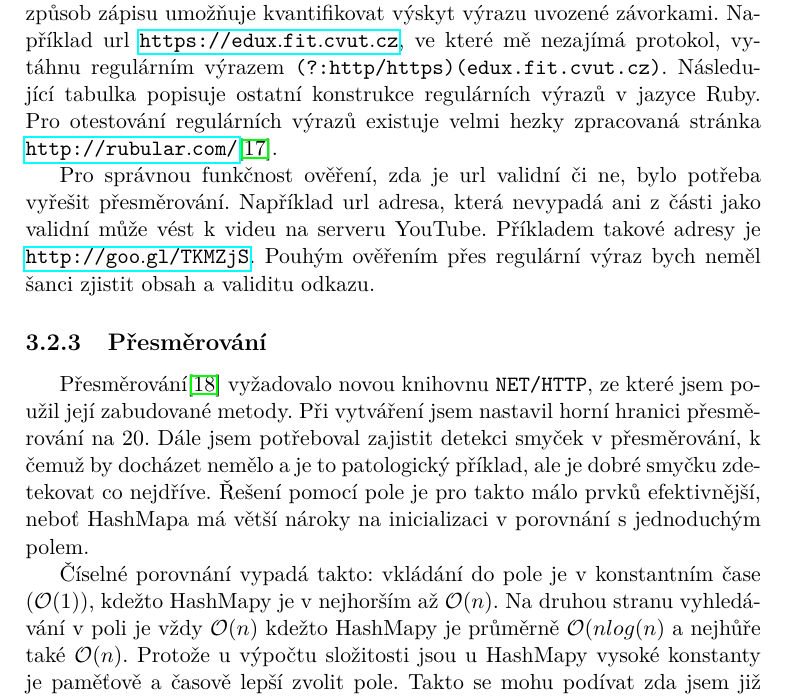
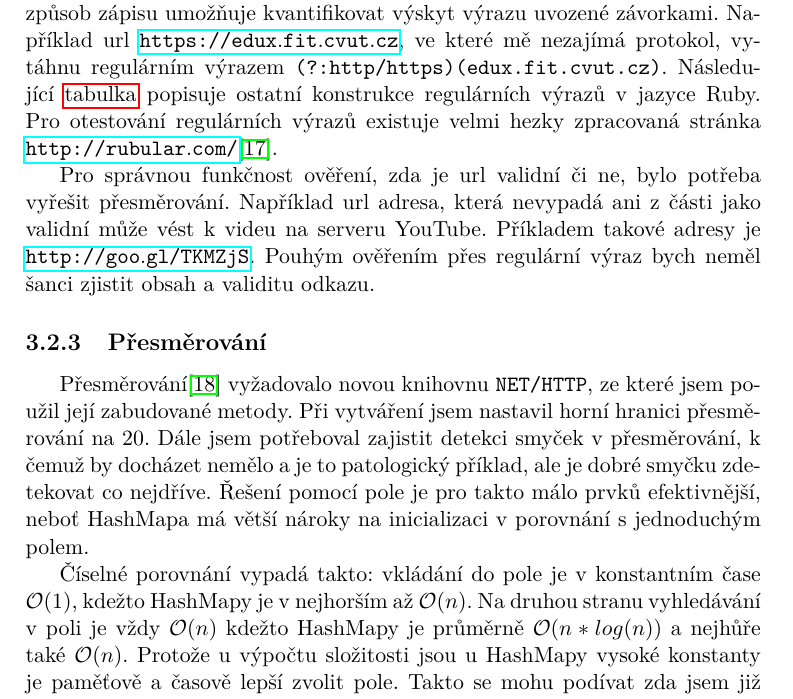
Before and after one commit to kubinpe5/Bakalarka_text, a LaTeX thesis (BP_Kubin_Petr_2015.tex, which reads podkapitoly/realizace_youtube_connector.tex): part of page 39 of 55, cut so that both start at the same text. The pictures show the PDF file BP_Kubin_Petr_2015.pdf that the author committed with the source.

Commit message:
Přidány linky na tabulky, opraveny složitosti, připraveno k dopsání posledních dvou odstavců závěru

```diff
--- a/podkapitoly/realizace_youtube_connector.tex
+++ b/podkapitoly/realizace_youtube_connector.tex
@@ -32,9 +32,10 @@ module Narra
 \end{minted}
 \subsubsection{Regulární výraz pro validaci}
 \par Regulární výraz\cite{regexp} je matematický formalismus pro popis slov/vět jazyků. Jedná se tedy o způsob jak formálně popsat určité slovo, případně větu pomocí formálního vyjádření speciálními symboly a~skupinami znaků. V Ruby\cite{ruby} je popis regulárním výrazem uvozen / na začátku a~/ na konci. Pomocí dvou lomítek řekneme překladači, že zápis uvnitř lomítek má považovat za regulární výraz.
-\par V předchozím regulárním výrazu jsem použil standardní konstrukce, až na jednu výjimku, která není až tak obvyklá. Jedná se o ?:(výraz), což znamená že bude splněno při žádném nebo jednom výskytu (výrazu). Tento způsob zápisu umožňuje kvantifikovat výskyt výrazu uvozené závorkami. Například url \url{https://edux.fit.cvut.cz}, ve které mě nezajímá protokol, vytáhnu regulárním výrazem \texttt{(?:http/https)(edux.fit.cvut.cz)}. Následující tabulka popisuje ostatní konstrukce regulárních výrazů v jazyce Ruby. Pro otestování regulárních výrazů existuje velmi hezky zpracovaná stránka \url{http://rubular.com/}\cite{michaellovitt}.
+\par V předchozím regulárním výrazu jsem použil standardní konstrukce, až na jednu výjimku, která není až tak obvyklá. Jedná se o ?:(výraz), což znamená že bude splněno při žádném nebo jednom výskytu (výrazu). Tento způsob zápisu umožňuje kvantifikovat výskyt výrazu uvozené závorkami. Například url \url{https://edux.fit.cvut.cz}, ve které mě nezajímá protokol, vytáhnu regulárním výrazem \texttt{(?:http/https)(edux.fit.cvut.cz)}. Následující \hyperlink{regtable}{tabulka} popisuje ostatní konstrukce regulárních výrazů v jazyce Ruby. Pro otestování regulárních výrazů existuje velmi hezky zpracovaná stránka \url{http://rubular.com/}\cite{michaellovitt}.
 
 \begin{table}[h!]
+\hypertarget{regtable}{}
 \centering
 \begin{tabular}{| m{.20\textwidth} | m{.73\textwidth} |}
 \hline
@@ -94,7 +95,7 @@ module Narra
 
 \subsection{Přesměrování}
 \par Přesměrování\cite{nethttp} vyžadovalo novou knihovnu \texttt{NET/HTTP}, ze které jsem použil její zabudované metody. Při vytváření jsem nastavil horní hranici přesměrování na 20. Dále jsem potřeboval zajistit detekci smyček v přesměrování, k čemuž by docházet nemělo a je to patologický příklad, ale je dobré smyčku zdetekovat co nejdříve. Řešení pomocí pole je pro takto málo prvků efektivnější, neboť HashMapa má větší nároky na inicializaci v porovnání s jednoduchým polem.
-\par Číselné porovnání vypadá takto: vkládání do pole je v konstantním čase ($\mathcal{O}(1)$), kdežto HashMapy je v nejhorším až $\mathcal{O}(n)$. Na druhou stranu vyhledávání v poli je vždy $\mathcal{O}(n)$ kdežto HashMapy je průměrně $\mathcal{O}(nlog(n)$ a nejhůře také $\mathcal{O}(n)$. Protože u výpočtu složitosti jsou u HashMapy vysoké konstanty je paměťově a časově lepší zvolit pole. Takto se mohu podívat zda jsem již nenavštívil nějakou url dvakrát, což by znamenalo zacyklené přesměrování a~v mém případě vyhození příslušné vyjímky, neboť vím, že takovouto URL nemohu nikdy zpracovat.
+\par Číselné porovnání vypadá takto: vkládání do pole je v konstantním čase $\mathcal{O}(1)$, kdežto HashMapy je v nejhorším až $\mathcal{O}(n)$. Na druhou stranu vyhledávání v poli je vždy $\mathcal{O}(n)$ kdežto HashMapy je průměrně $\mathcal{O}(n * log(n))$ a nejhůře také $\mathcal{O}(n)$. Protože u výpočtu složitosti jsou u HashMapy vysoké konstanty je paměťově a časově lepší zvolit pole. Takto se mohu podívat zda jsem již nenavštívil nějakou url dvakrát, což by znamenalo zacyklené přesměrování a~v mém případě vyhození příslušné vyjímky, neboť vím, že takovouto URL nemohu nikdy zpracovat.
 
 \par První úskalí knihovny \texttt{NET/HTTP}\cite{nethttp} nastalo v okamžiku, kdy url neměla v názvu protokol. V tomto případě nebyla schopna rozpoznat server a~celý proces zkolaboval. Řešením bylo přidat k url bez protokolu protokol http, který se v případě potřeby přesměruje na https. Kdybych přidal místo pouhého http rovnou https, mohlo by se stát, že některé stránky nebudou fungovat, neboť není zaručené zpětné přesměrování z šifrovaného protokolu na nešifrovaný. Tohle bude platit hlavně u \uv{zkracovačů} URL (URL shorteners), které nepotřebují navazovat zabezpečené spojení. Pro vysvětlenou: HTTPS je stále protokol HTTP, nad kterým je spouštěna vrstva SSL šifrování.
 \par Poslední část přesměrování spočívala ve zjištění příslušného kódu, kterým mi stránka odpověděla na \texttt{GET} pořadavek. Při kódu 2xx je vše v pořádku a URL lze rovnou vrátit. Stavový kód začínající trojkou je ovšem zajímavějším protože se jedná o přesměrování. V tomto případě musí programátor zjistit, na kterou stránku se dostane a proces opakovat, než dostane kód 2xx, nebo než zjistí, že je v cyklu, dostane chybový kód 4xx/5xx, či vyprší počítadlo přesměrování. Poslední skupina jsou kódy 4xx a 5xx značící chybu klienta nebo chybu serveru. Při chybách 4xx a 5xx vyhodím vyjímku ve které uporozním na výskyt kódu z tohoto rozsahu.
```
Also changed, not shown: BP_Kubin_Petr_2015.pdf.
